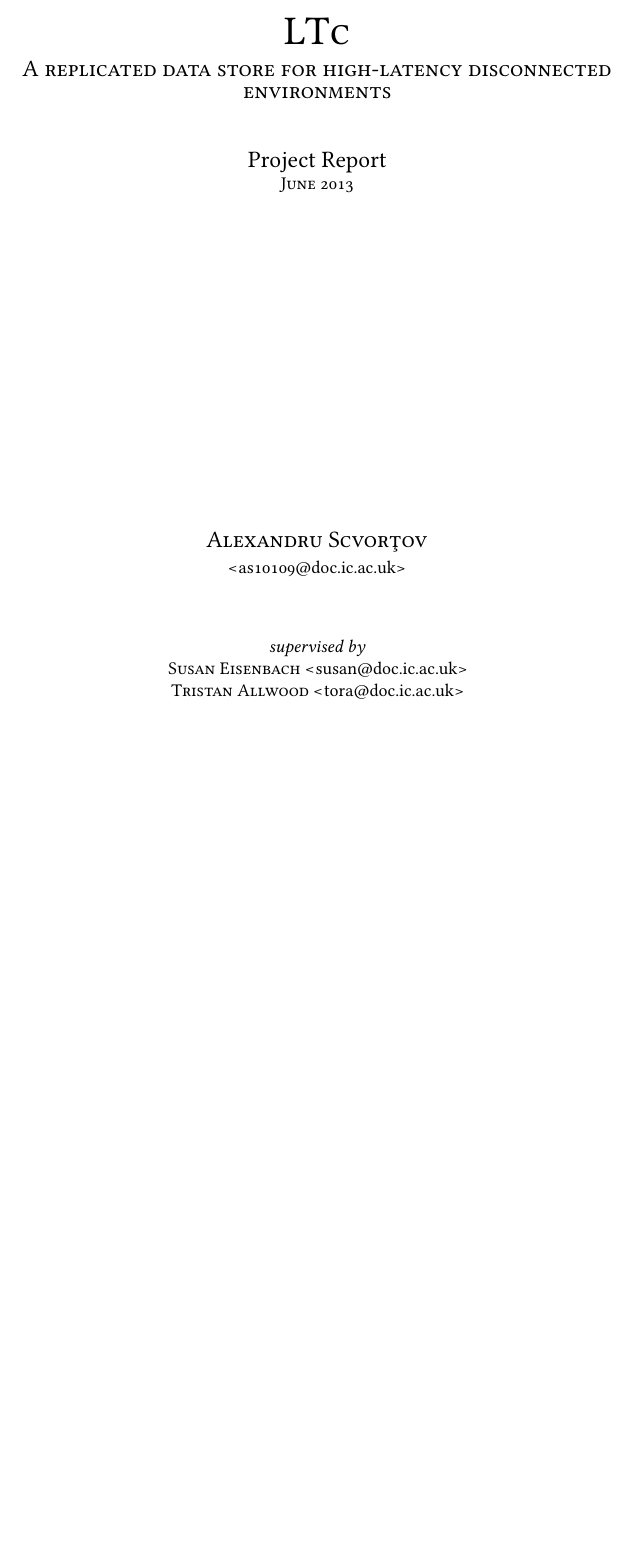
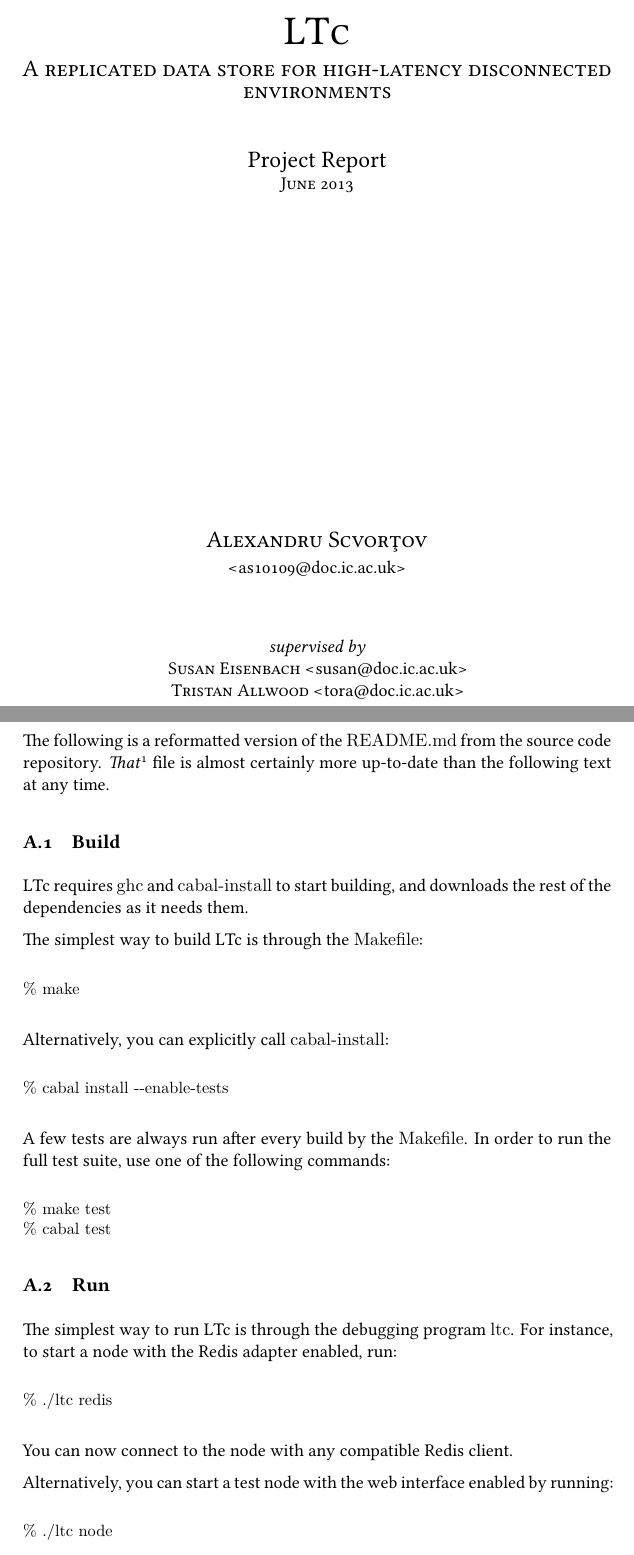
Before and after one commit to scvalex/ltc, a LaTeX document (docs/template.tex): part of page 1 of 5 before the commit and two parts of pages 1 and 5 of 6 after it, the two joined at a grey line, cut so that both start at the same text, the shorter picture padded with empty space. Compiled offline with XeLaTeX.

Commit message:
add "User Guide" to end of report

```diff
--- a/docs/template.tex
+++ b/docs/template.tex
@@ -141,5 +141,52 @@ $body$
 \section{User Guide}
 \label{sec:user-guide}
 
-%% README: How to setup and run?
-%% Haddock docs
+The following is a reformatted version of the \texttt{README.md} from
+the source code repository.
+\href{https://github.com/scvalex/ltc/blob/master/README.md}{\emph{That}}
+file is almost certainly more up-to-date than the following text at
+any time.
+
+\subsection{Build}
+
+LTc requires \texttt{ghc} and \texttt{cabal-install} to start
+building, and downloads the rest of the dependencies as it needs them.
+
+The simplest way to build LTc is through the \texttt{Makefile}:
+
+\begin{verbatim}
+% make
+\end{verbatim}
+
+Alternatively, you can explicitly call \texttt{cabal-install}:
+
+\begin{verbatim}
+% cabal install --enable-tests
+\end{verbatim}
+
+A few tests are always run after every build by the \texttt{Makefile}.
+In order to run the full test suite, use one of the following commands:
+
+\begin{verbatim}
+% make test
+% cabal test
+\end{verbatim}
+
+\subsection{Run}
+
+The simplest way to run LTc is through the debugging program
+\texttt{ltc}. For instance, to start a node with the Redis adapter
+enabled, run:
+
+\begin{verbatim}
+% ./ltc redis
+\end{verbatim}
+
+You can now connect to the node with any compatible Redis client.
+
+Alternatively, you can start a test node with the web interface enabled
+by running:
+
+\begin{verbatim}
+% ./ltc node
+\end{verbatim}
```
Also changed, not shown: README.md, docs/template.tex (10 more changed lines), 1 other file.
